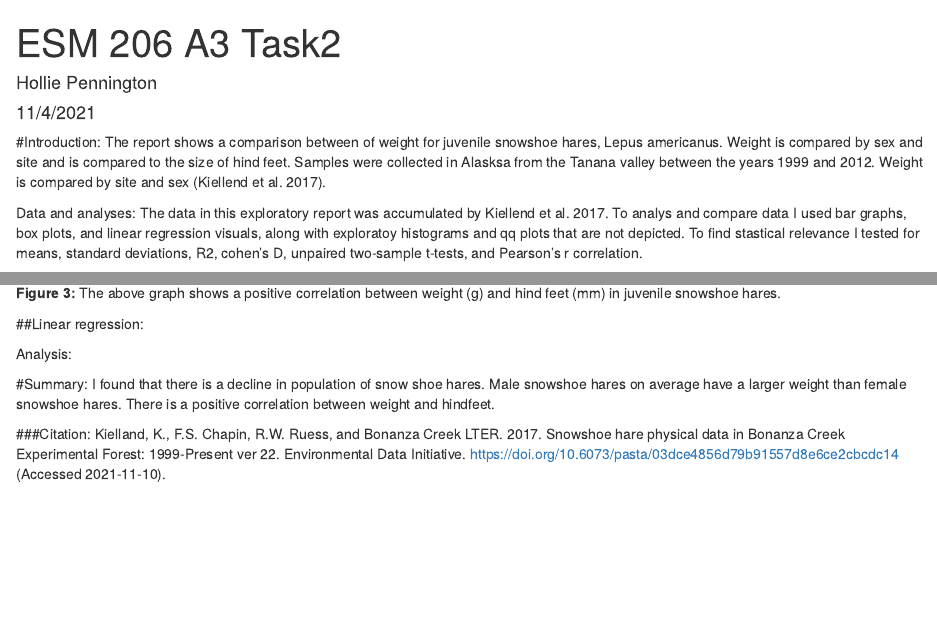
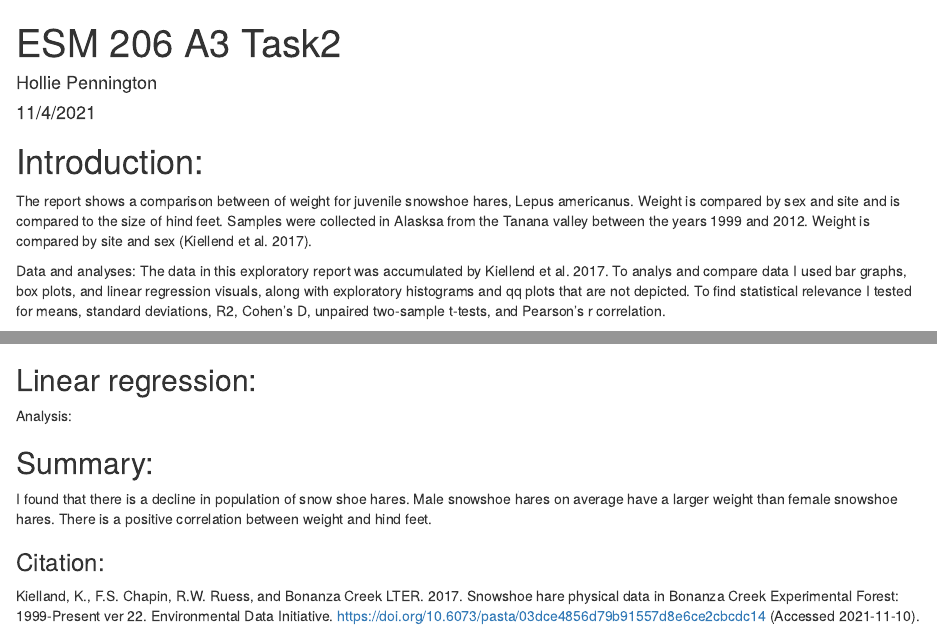
Before and after one commit to holliepennington/esm206_assignment4, an R Markdown document (hollie_pennington_snowshoe_report.Rmd): the page in a window 1100 px wide, from its top, and a second part further down, joined at a grey line. Rendered offline with R 4.5, knitr and Pandoc, with nearby package versions; some code elsewhere in the file could not run offline; column names are cleaned by a stand-in for the janitor package.

Commit message:
Fixed header

````diff
--- a/hollie_pennington_snowshoe_report.Rmd
+++ b/hollie_pennington_snowshoe_report.Rmd
@@ -18,6 +18,7 @@ library(kableExtra)
 library(effsize)
 ```
 
-#Introduction: The report shows a comparison between of weight for juvenile snowshoe hares, Lepus americanus. Weight is compared by sex and site and is compared to the size of hind feet. Samples were collected in Alasksa from the Tanana valley between the years 1999 and 2012. Weight is compared by site and sex (Kiellend et al. 2017).
+# Introduction:
+The report shows a comparison between of weight for juvenile snowshoe hares, Lepus americanus. Weight is compared by sex and site and is compared to the size of hind feet. Samples were collected in Alasksa from the Tanana valley between the years 1999 and 2012. Weight is compared by site and sex (Kiellend et al. 2017).
 
-Data and analyses: The data in this exploratory report was accumulated by Kiellend et al. 2017. To analys and compare data I used bar graphs, box plots, and linear regression visuals, along with exploratoy histograms and qq plots that are not depicted. To find stastical relevance I tested for means, standard deviations, R2, cohen's D, unpaired two-sample t-tests, and Pearson's r correlation.
+Data and analyses: The data in this exploratory report was accumulated by Kiellend et al. 2017. To analys and compare data I used bar graphs, box plots, and linear regression visuals, along with exploratory histograms and qq plots that are not depicted. To find statistical relevance I tested for means, standard deviations, R2, Cohen's D, unpaired two-sample t-tests, and Pearson's r correlation.
@@ -194,13 +196,15 @@ lm_j_snowshoes <- lm(hindft ~ weight, data = j_snowshoes)
 lm_j_snowshoes
 summary(lm_j_snowshoes)
 ```
+
 Analysis:
 
 ```{r, include = FALSE}
 plot(lm_j_snowshoes)
 ```
 
-#Summary: I found that there is a decline in population of snow shoe hares. Male snowshoe hares on average have a larger weight than female snowshoe hares. There is a positive correlation between weight and hindfeet.
+## Summary:
+I found that there is a decline in population of snow shoe hares. Male snowshoe hares on average have a larger weight than female snowshoe hares. There is a positive correlation between weight and hind feet.
 
-###Citation:
+### Citation:
 Kielland, K., F.S. Chapin, R.W. Ruess, and Bonanza Creek LTER. 2017. Snowshoe hare physical data in Bonanza Creek Experimental Forest: 1999-Present ver 22. Environmental Data Initiative. https://doi.org/10.6073/pasta/03dce4856d79b91557d8e6ce2cbcdc14 (Accessed 2021-11-10).
````
Also changed, not shown: hollie_pennington_snowshoe_report.Rmd (13 more changed lines).
